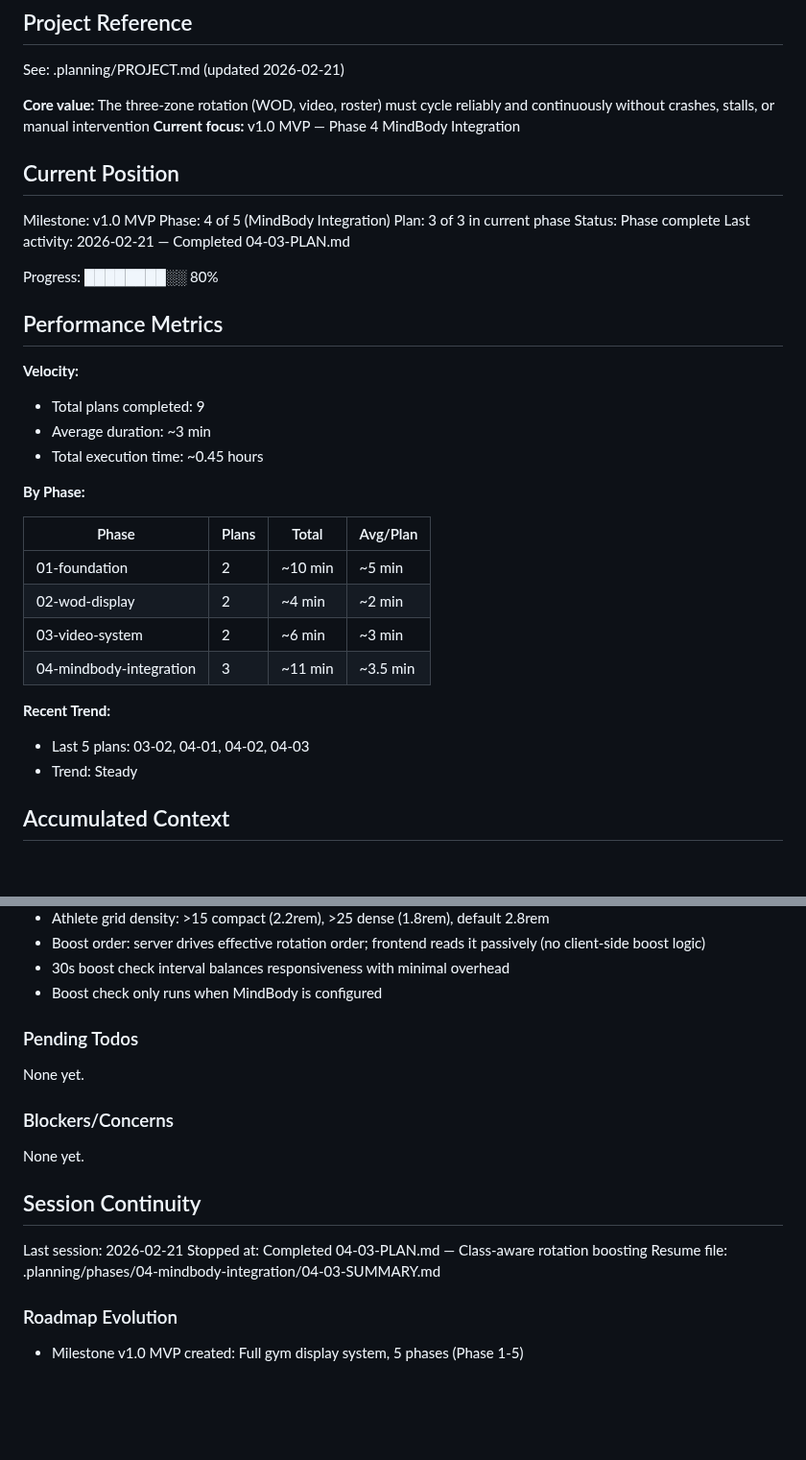
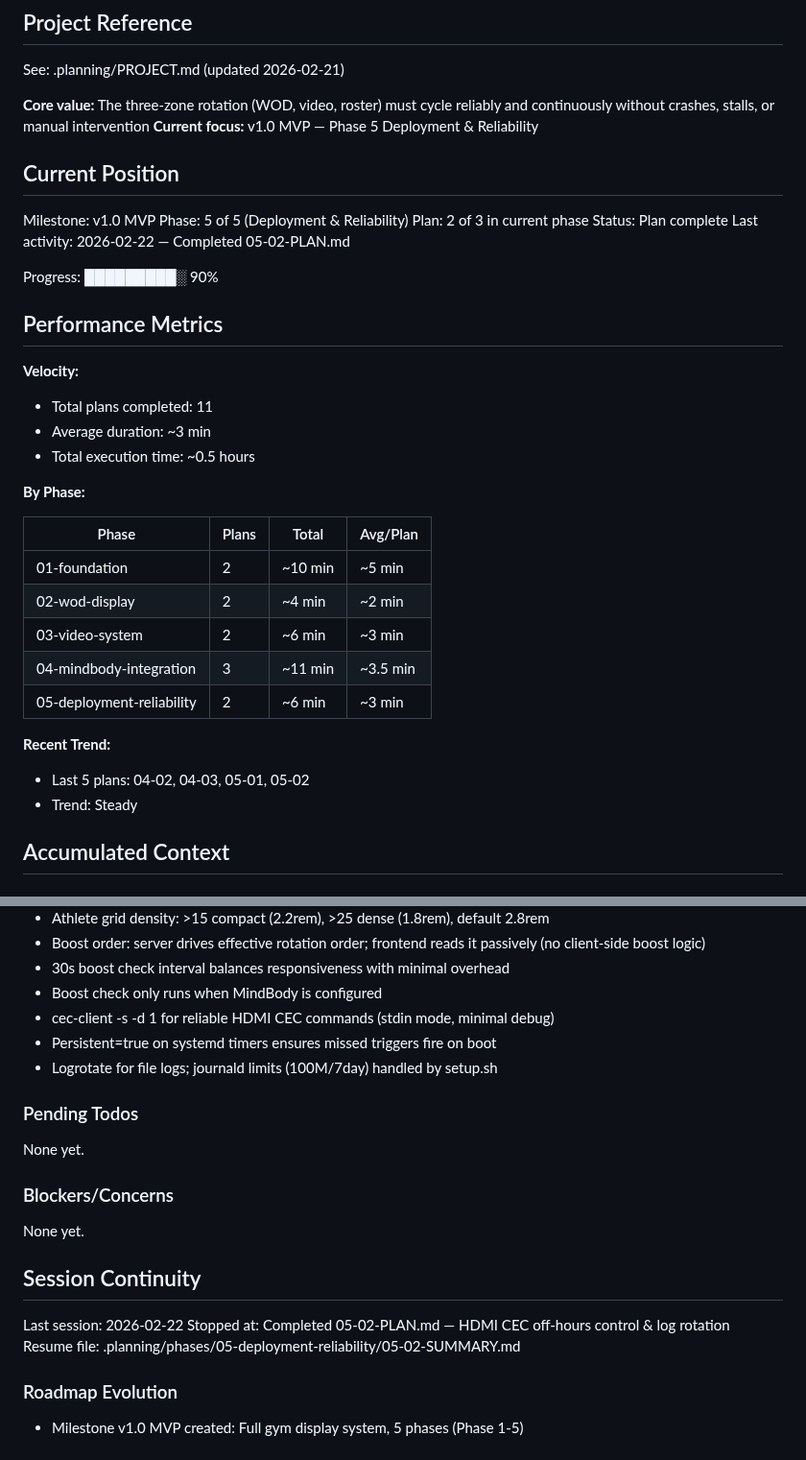
Before and after one commit to tobephelps-commits/gym-display, a Markdown page: .planning/STATE.md, 2 parts joined by grey strips. Shown at 96% size. GitHub-like rendering; blank space fills up the shorter version.

Commit message:
docs(05-02): add plan summary and update project state
Co-Authored-By: Claude Opus 4.6 <noreply@anthropic.com>

```diff
--- a/.planning/STATE.md
+++ b/.planning/STATE.md
@@ -5,24 +5,24 @@
 See: .planning/PROJECT.md (updated 2026-02-21)
 
 **Core value:** The three-zone rotation (WOD, video, roster) must cycle reliably and continuously without crashes, stalls, or manual intervention
-**Current focus:** v1.0 MVP — Phase 4 MindBody Integration
+**Current focus:** v1.0 MVP — Phase 5 Deployment & Reliability
 
 ## Current Position
 
 Milestone: v1.0 MVP
-Phase: 4 of 5 (MindBody Integration)
-Plan: 3 of 3 in current phase
-Status: Phase complete
-Last activity: 2026-02-21 — Completed 04-03-PLAN.md
+Phase: 5 of 5 (Deployment & Reliability)
+Plan: 2 of 3 in current phase
+Status: Plan complete
+Last activity: 2026-02-22 — Completed 05-02-PLAN.md
 
-Progress: ████████░░ 80%
+Progress: █████████░ 90%
 
 ## Performance Metrics
 
 **Velocity:**
-- Total plans completed: 9
+- Total plans completed: 11
 - Average duration: ~3 min
-- Total execution time: ~0.45 hours
+- Total execution time: ~0.5 hours
 
 **By Phase:**
 
@@ -32,9 +32,10 @@ Progress: ████████░░ 80%
 | 02-wod-display | 2 | ~4 min | ~2 min |
 | 03-video-system | 2 | ~6 min | ~3 min |
 | 04-mindbody-integration | 3 | ~11 min | ~3.5 min |
+| 05-deployment-reliability | 2 | ~6 min | ~3 min |
 
 **Recent Trend:**
-- Last 5 plans: 03-02, 04-01, 04-02, 04-03
+- Last 5 plans: 04-02, 04-03, 05-01, 05-02
 - Trend: Steady
 
 ## Accumulated Context
@@ -68,6 +69,9 @@ Recent decisions affecting current work:
 - Boost order: server drives effective rotation order; frontend reads it passively (no client-side boost logic)
 - 30s boost check interval balances responsiveness with minimal overhead
 - Boost check only runs when MindBody is configured
+- cec-client -s -d 1 for reliable HDMI CEC commands (stdin mode, minimal debug)
+- Persistent=true on systemd timers ensures missed triggers fire on boot
+- Logrotate for file logs; journald limits (100M/7day) handled by setup.sh
 
 ### Pending Todos
 
@@ -79,9 +83,9 @@ None yet.
 
 ## Session Continuity
 
-Last session: 2026-02-21
-Stopped at: Completed 04-03-PLAN.md — Class-aware rotation boosting
-Resume file: .planning/phases/04-mindbody-integration/04-03-SUMMARY.md
+Last session: 2026-02-22
+Stopped at: Completed 05-02-PLAN.md — HDMI CEC off-hours control & log rotation
+Resume file: .planning/phases/05-deployment-reliability/05-02-SUMMARY.md
 
 ### Roadmap Evolution
 
```
Also changed, not shown: 1 other file.
